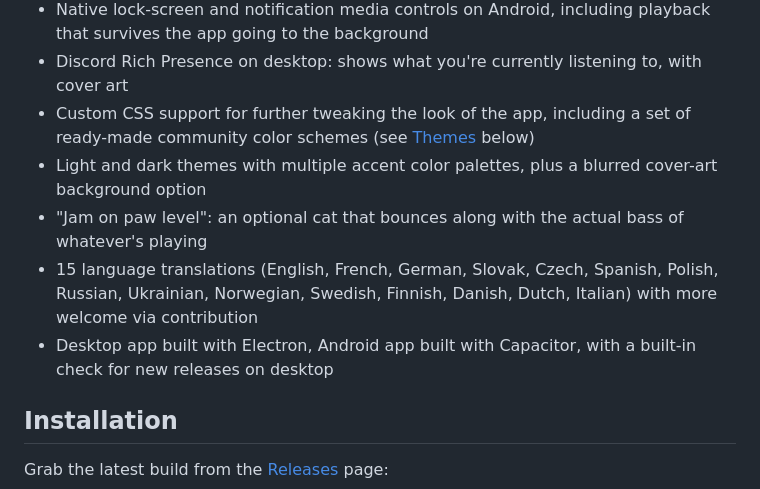
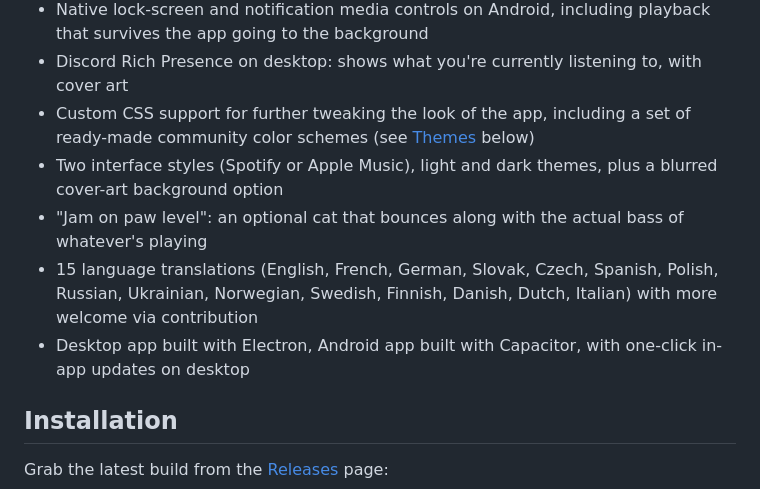
Before and after one commit to greenythebeany/jellywave, a Markdown page: README.md, the part around one of its changes. Rendered like a GitHub page.

```diff
--- a/README.md
+++ b/README.md
@@ -40,10 +40,10 @@ JellyWave is a personal music client for a self-hosted Jellyfin server. It logs
 - Native lock-screen and notification media controls on Android, including playback that survives the app going to the background
 - Discord Rich Presence on desktop: shows what you're currently listening to, with cover art
 - Custom CSS support for further tweaking the look of the app, including a set of ready-made community color schemes (see [Themes](#themes) below)
-- Light and dark themes with multiple accent color palettes, plus a blurred cover-art background option
+- Two interface styles (Spotify or Apple Music), light and dark themes, plus a blurred cover-art background option
 - "Jam on paw level": an optional cat that bounces along with the actual bass of whatever's playing
 - 15 language translations (English, French, German, Slovak, Czech, Spanish, Polish, Russian, Ukrainian, Norwegian, Swedish, Finnish, Danish, Dutch, Italian) with more welcome via contribution
-- Desktop app built with Electron, Android app built with Capacitor, with a built-in check for new releases on desktop
+- Desktop app built with Electron, Android app built with Capacitor, with one-click in-app updates on desktop
 
 ## Installation
 
```
Also changed, not shown: other parts of README.md (+24 -0 lines).
